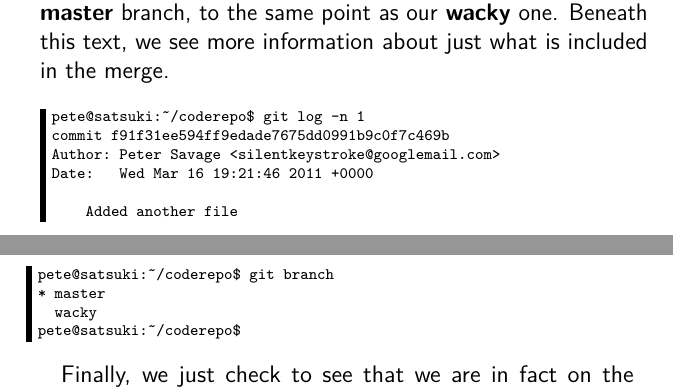
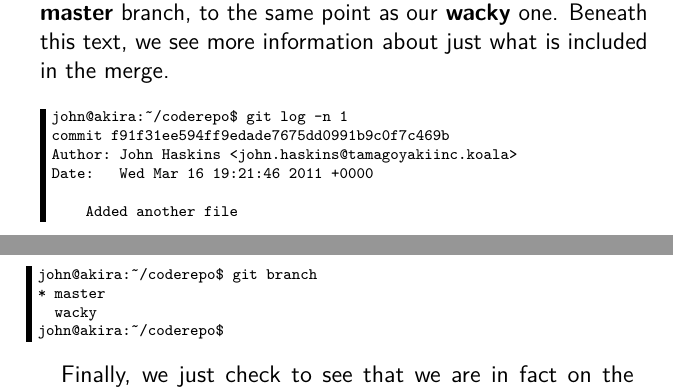
Before and after one commit to cbx33/gitt, a LaTeX thesis (gitt.tex, which reads chap4.tex): two parts of pages 103 and 104 of 108, joined at a grey line, cut so that both start at the same text. Compiled offline with pdfLaTeX.

Commit message:
Changed code authors

```diff
--- a/chap4.tex
+++ b/chap4.tex
@@ -231,16 +231,16 @@ pete@satsuki:~/coderepo$
 We can see that the first line after our command shows us which commit we are moving from, and then which commit we should end up on.  In this case we are merging from \textbf{fa65f06} to \textbf{f91f31e}.  The line below this is even more important.  This type of merge is called a \emph{fast-forward} merge.  We have not made any changes to our \textbf{master} branch since we began and subsequently finished out development work, and so instead of having to really merge changes, we have literally just fast-forwarded the \textbf{master} branch, to the same point as our \textbf{wacky} one.  Beneath this text, we see more information about just what is included in the merge.
 
 \begin{Verbatim}[frame=leftline,framerule=1mm,fontsize=\relsize{-3}]
-pete@satsuki:~/coderepo$ git log -n 1
+john@akira:~/coderepo$ git log -n 1
 commit f91f31ee594ff9edade7675dd0991b9c0f7c469b
-Author: Peter Savage <silentkeystroke@googlemail.com>
+Author: John Haskins <john.haskins@tamagoyakiinc.koala>
 Date:   Wed Mar 16 19:21:46 2011 +0000
 
     Added another file
-pete@satsuki:~/coderepo$ git branch
+john@akira:~/coderepo$ git branch
 * master
   wacky
-pete@satsuki:~/coderepo$
+john@akira:~/coderepo$
 \end{Verbatim}
 
 Finally, we just check to see that we are in fact on the master branch and that the latest log message is the one from the point we last left the \textbf{wacky} branch.
```
Also changed, not shown: chap4.tex (12 more changed lines).
